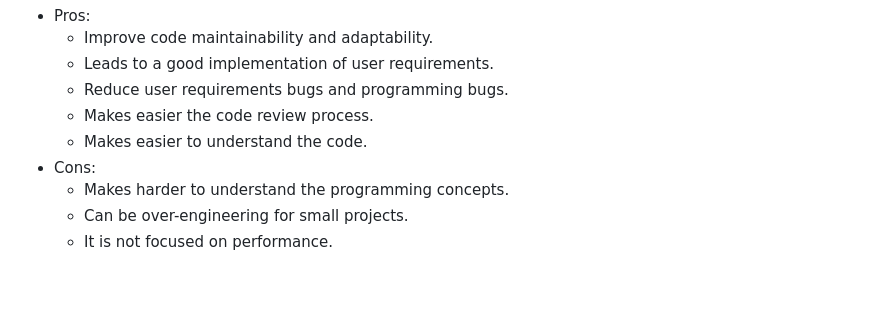
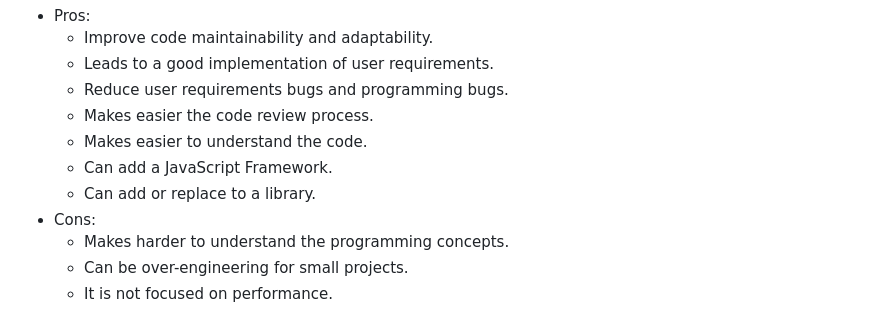
Before and after one commit to ochairo/vanillante, a Markdown page: README.md, the part around the change. GitHub-like rendering; blank space fills up the shorter version.

```diff
--- a/README.md
+++ b/README.md
@@ -27,6 +27,8 @@ It aims to create frontend applications that are easy to understand, maintain an
   - Reduce user requirements bugs and programming bugs.
   - Makes easier the code review process.
   - Makes easier to understand the code.
+  - Can add a JavaScript Framework.
+  - Can add or replace to a library.
 - Cons:
   - Makes harder to understand the programming concepts.
   - Can be over-engineering for small projects.
```
